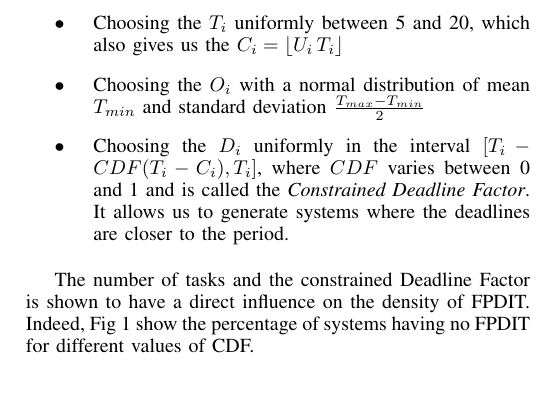
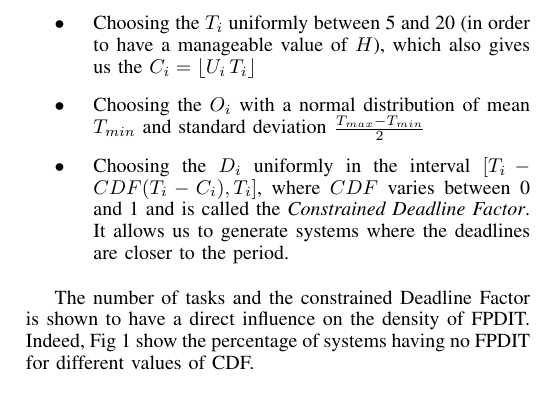
Before and after one commit to kidaa30/ece-dit-paper, a LaTeX paper (dit-paper_ieee.tex): part of one column of page 4 of 7, cut so that both start at the same text. Compiled offline with pdfLaTeX.

Commit message:
Explained the period range as requested in issue #21

```diff
--- a/dit-paper_ieee.tex
+++ b/dit-paper_ieee.tex
@@ -506,7 +506,7 @@ joel.goossens@ulb.ac.be}
 			\item $U_{tot}$ (system utilization) chosen uniformly between 0.25 and 0.75
 			\item $n$ (number of tasks) set to several values (see Fig.~\ref{fig:noFPDIT})
 		\end{itemize}
-		\item Choosing the $T_i$ uniformly between 5 and 20, which also gives us the $C_i = \lfloor U_i \, T_i \rfloor$
+		\item Choosing the $T_i$ uniformly between 5 and 20 (in order to have a manageable value of $H$), which also gives us the $C_i = \lfloor U_i \, T_i \rfloor$
 		\item Choosing the $O_i$ with a normal distribution of mean $T_{min}$ and standard deviation $\frac{T_{max} - T_{min}}{2}$
 		\item Choosing the $D_i$ uniformly in the interval $[T_i - CDF(T_i - C_i), T_i]$, where $CDF$ varies between 0 and 1 and is called the \emph{Constrained Deadline Factor}. It allows us to generate systems where the deadlines are closer to the period.
 	\end{itemize}
```
